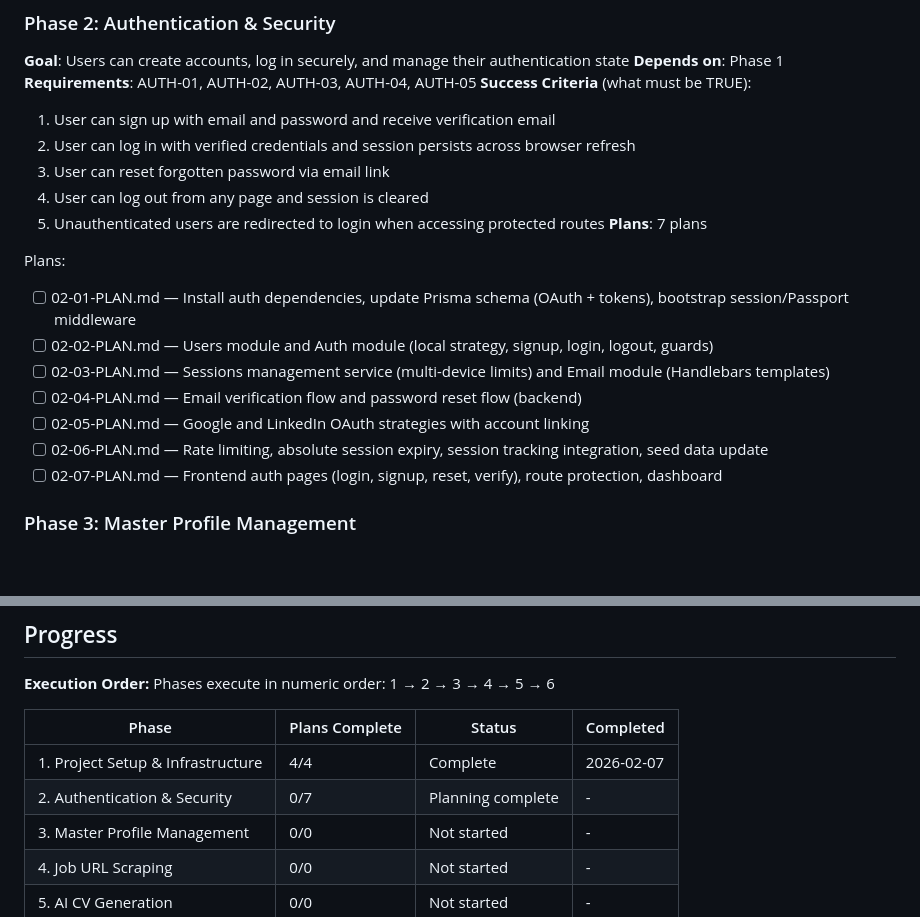
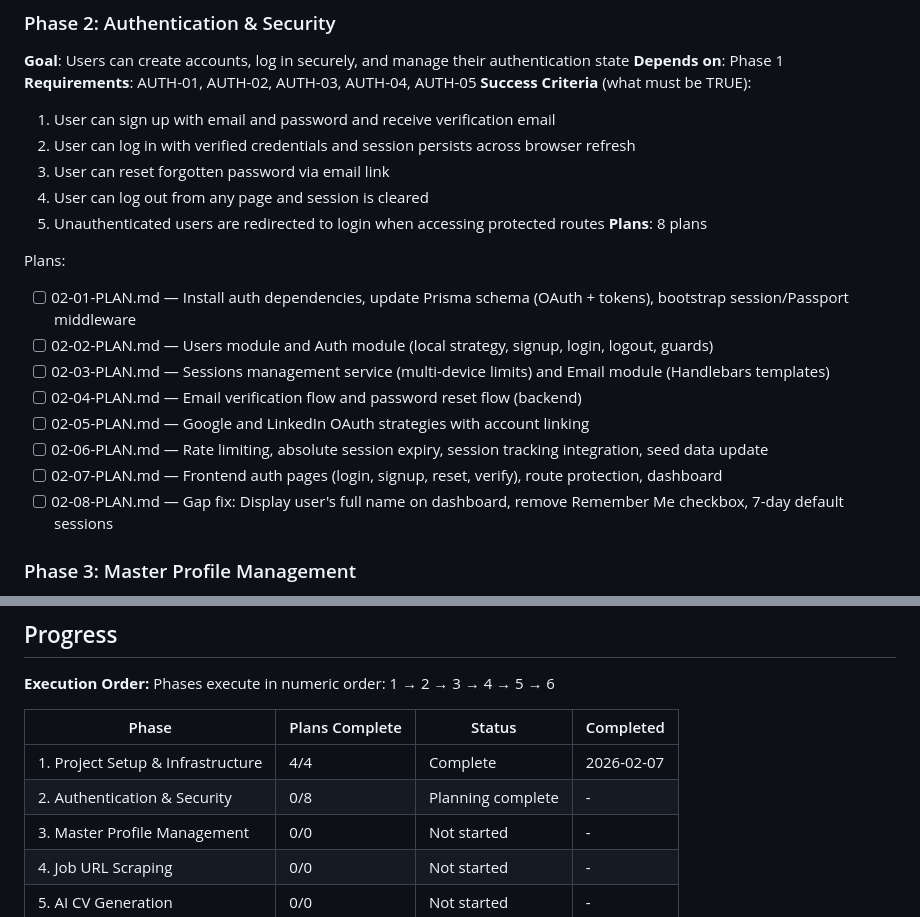
Before and after one commit to siphiwewritescode/maxed-cv, a Markdown page: .planning/ROADMAP.md, 2 parts joined by grey strips. Drawn GitHub-style; blank space fills up the shorter version.

Commit message:
docs(02): create gap closure plan for UAT issue #1
Gap: Dashboard displays 'User' instead of actual name, Remove Remember Me checkbox

Plan 02-08:
- Fix dashboard to display firstName + lastName properly
- Remove Remember Me checkbox from login page
- Update backend to always use 7-day session (no 30-day extension)

Addresses UAT Gap 1 (major severity)

Co-Authored-By: Claude Sonnet 4.5 <noreply@anthropic.com>

```diff
--- a/.planning/ROADMAP.md
+++ b/.planning/ROADMAP.md
@@ -49,7 +49,7 @@ Plans:
   3. User can reset forgotten password via email link
   4. User can log out from any page and session is cleared
   5. Unauthenticated users are redirected to login when accessing protected routes
-**Plans**: 7 plans
+**Plans**: 8 plans
 
 Plans:
 - [ ] 02-01-PLAN.md — Install auth dependencies, update Prisma schema (OAuth + tokens), bootstrap session/Passport middleware
@@ -59,6 +59,7 @@ Plans:
 - [ ] 02-05-PLAN.md — Google and LinkedIn OAuth strategies with account linking
 - [ ] 02-06-PLAN.md — Rate limiting, absolute session expiry, session tracking integration, seed data update
 - [ ] 02-07-PLAN.md — Frontend auth pages (login, signup, reset, verify), route protection, dashboard
+- [ ] 02-08-PLAN.md — Gap fix: Display user's full name on dashboard, remove Remember Me checkbox, 7-day default sessions
 
 ### Phase 3: Master Profile Management
 **Goal**: Users can create, edit, and manage comprehensive master profiles with all CV data
@@ -132,7 +133,7 @@ Phases execute in numeric order: 1 → 2 → 3 → 4 → 5 → 6
 | Phase | Plans Complete | Status | Completed |
 |-------|----------------|--------|-----------|
 | 1. Project Setup & Infrastructure | 4/4 | Complete | 2026-02-07 |
-| 2. Authentication & Security | 0/7 | Planning complete | - |
+| 2. Authentication & Security | 0/8 | Planning complete | - |
 | 3. Master Profile Management | 0/0 | Not started | - |
 | 4. Job URL Scraping | 0/0 | Not started | - |
 | 5. AI CV Generation | 0/0 | Not started | - |
```
Also changed, not shown: 1 other file.
